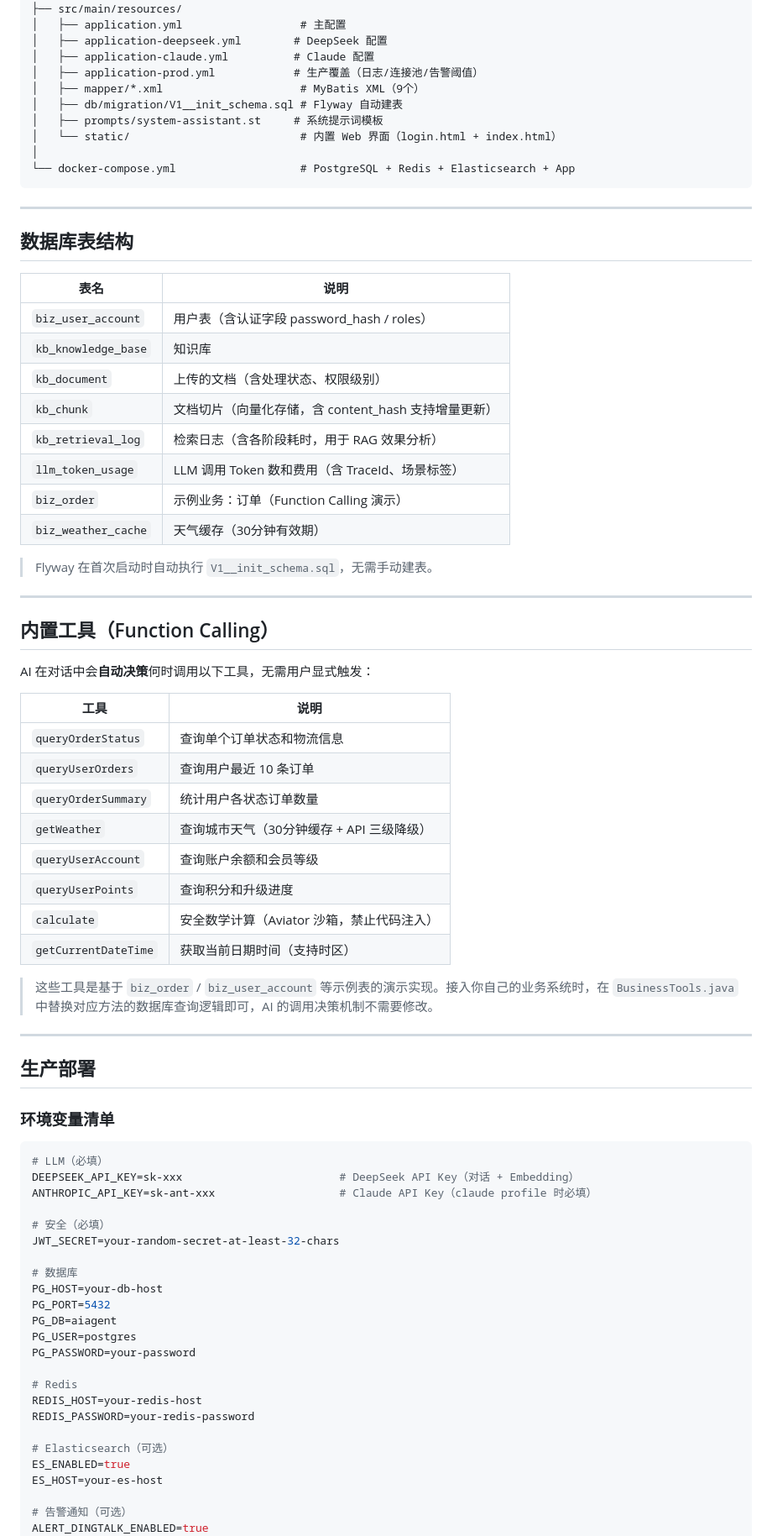
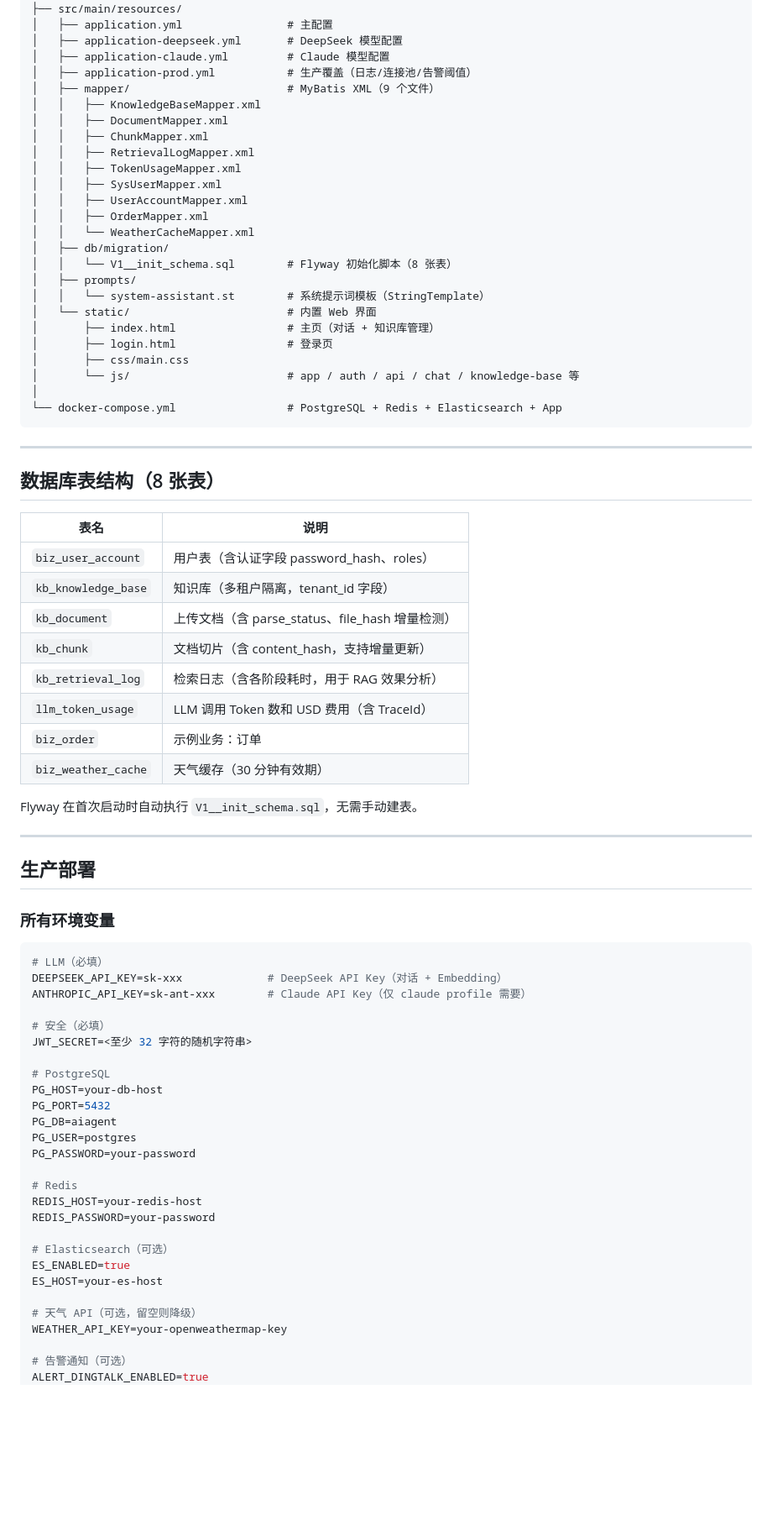
Before and after one commit to ifyouchen/ai-agent, a Markdown page: README.md, the part around one of its changes. Shown at 84% size. Drawn GitHub-style; blank space fills up the shorter version.

````diff
--- a/README.md
+++ b/README.md
@@ -498,68 +549,64 @@ ai-agent/
 │
 ├── src/main/resources/
-│   ├── application.yml                  # 主配置
-│   ├── application-deepseek.yml        # DeepSeek 配置
-│   ├── application-claude.yml          # Claude 配置
-│   ├── application-prod.yml            # 生产覆盖（日志/连接池/告警阈值）
-│   ├── mapper/*.xml                     # MyBatis XML（9个）
-│   ├── db/migration/V1__init_schema.sql # Flyway 自动建表
-│   ├── prompts/system-assistant.st     # 系统提示词模板
-│   └── static/                          # 内置 Web 界面（login.html + index.html）
+│   ├── application.yml                # 主配置
+│   ├── application-deepseek.yml       # DeepSeek 模型配置
+│   ├── application-claude.yml         # Claude 模型配置
+│   ├── application-prod.yml           # 生产覆盖（日志/连接池/告警阈值）
+│   ├── mapper/                        # MyBatis XML（9 个文件）
+│   │   ├── KnowledgeBaseMapper.xml
+│   │   ├── DocumentMapper.xml
+│   │   ├── ChunkMapper.xml
+│   │   ├── RetrievalLogMapper.xml
+│   │   ├── TokenUsageMapper.xml
+│   │   ├── SysUserMapper.xml
+│   │   ├── UserAccountMapper.xml
+│   │   ├── OrderMapper.xml
+│   │   └── WeatherCacheMapper.xml
+│   ├── db/migration/
+│   │   └── V1__init_schema.sql        # Flyway 初始化脚本（8 张表）
+│   ├── prompts/
+│   │   └── system-assistant.st        # 系统提示词模板（StringTemplate）
+│   └── static/                        # 内置 Web 界面
+│       ├── index.html                 # 主页（对话 + 知识库管理）
+│       ├── login.html                 # 登录页
+│       ├── css/main.css
+│       └── js/                        # app / auth / api / chat / knowledge-base 等
 │
-└── docker-compose.yml                   # PostgreSQL + Redis + Elasticsearch + App
+└── docker-compose.yml                 # PostgreSQL + Redis + Elasticsearch + App
 ```
 
 ---
 
-## 数据库表结构
+## 数据库表结构（8 张表）
 
 | 表名 | 说明 |
 |------|------|
-| `biz_user_account` | 用户表（含认证字段 password_hash / roles） |
-| `kb_knowledge_base` | 知识库 |
-| `kb_document` | 上传的文档（含处理状态、权限级别） |
-| `kb_chunk` | 文档切片（向量化存储，含 content_hash 支持增量更新） |
-| `kb_retrieval_log` | 检索日志（含各阶段耗时，用于 RAG 效果分析） |
-| `llm_token_usage` | LLM 调用 Token 数和费用（含 TraceId、场景标签） |
-| `biz_order` | 示例业务：订单（Function Calling 演示） |
-| `biz_weather_cache` | 天气缓存（30分钟有效期） |
+| `biz_user_account` | 用户表（含认证字段 password_hash、roles） |
+| `kb_knowledge_base` | 知识库（多租户隔离，tenant_id 字段） |
+| `kb_document` | 上传文档（含 parse_status、file_hash 增量检测）|
+| `kb_chunk` | 文档切片（含 content_hash，支持增量更新）|
+| `kb_retrieval_log` | 检索日志（含各阶段耗时，用于 RAG 效果分析）|
+| `llm_token_usage` | LLM 调用 Token 数和 USD 费用（含 TraceId）|
+| `biz_order` | 示例业务：订单 |
+| `biz_weather_cache` | 天气缓存（30 分钟有效期）|
 
-> Flyway 在首次启动时自动执行 `V1__init_schema.sql`，无需手动建表。
-
----
-
-## 内置工具（Function Calling）
-
-AI 在对话中会**自动决策**何时调用以下工具，无需用户显式触发：
-
-| 工具 | 说明 |
-|------|------|
-| `queryOrderStatus` | 查询单个订单状态和物流信息 |
-| `queryUserOrders` | 查询用户最近 10 条订单 |
-| `queryOrderSummary` | 统计用户各状态订单数量 |
-| `getWeather` | 查询城市天气（30分钟缓存 + API 三级降级） |
-| `queryUserAccount` | 查询账户余额和会员等级 |
-| `queryUserPoints` | 查询积分和升级进度 |
-| `calculate` | 安全数学计算（Aviator 沙箱，禁止代码注入） |
-| `getCurrentDateTime` | 获取当前日期时间（支持时区） |
-
-> 这些工具是基于 `biz_order` / `biz_user_account` 等示例表的演示实现。接入你自己的业务系统时，在 `BusinessTools.java` 中替换对应方法的数据库查询逻辑即可，AI 的调用决策机制不需要修改。
+Flyway 在首次启动时自动执行 `V1__init_schema.sql`，无需手动建表。
 
 ---
 
 ## 生产部署
 
-### 环境变量清单
+### 所有环境变量
 
 ```bash
 # LLM（必填）
-DEEPSEEK_API_KEY=sk-xxx                        # DeepSeek API Key（对话 + Embedding）
-ANTHROPIC_API_KEY=sk-ant-xxx                   # Claude API Key（claude profile 时必填）
+DEEPSEEK_API_KEY=sk-xxx             # DeepSeek API Key（对话 + Embedding）
+ANTHROPIC_API_KEY=sk-ant-xxx        # Claude API Key（仅 claude profile 需要）
 
 # 安全（必填）
-JWT_SECRET=your-random-secret-at-least-32-chars
+JWT_SECRET=<至少 32 字符的随机字符串>
 
-# 数据库
+# PostgreSQL
 PG_HOST=your-db-host
 PG_PORT=5432
 PG_DB=aiagent
@@ -568,12 +615,15 @@ PG_PASSWORD=your-password
 
 # Redis
 REDIS_HOST=your-redis-host
-REDIS_PASSWORD=your-redis-password
+REDIS_PASSWORD=your-password
 
 # Elasticsearch（可选）
 ES_ENABLED=true
 ES_HOST=your-es-host
 
+# 天气 API（可选，留空则降级）
+WEATHER_API_KEY=your-openweathermap-key
+
 # 告警通知（可选）
 ALERT_DINGTALK_ENABLED=true
 ALERT_DINGTALK_WEBHOOK=https://oapi.dingtalk.com/robot/send?access_token=xxx
````
Also changed, not shown: other parts of README.md (+277 -228 lines).
